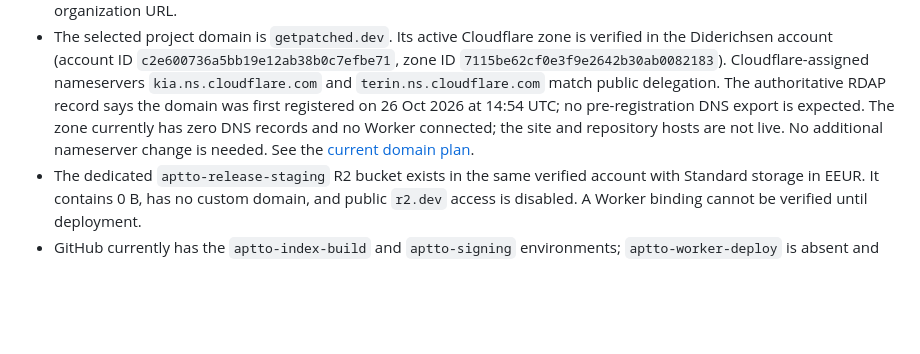
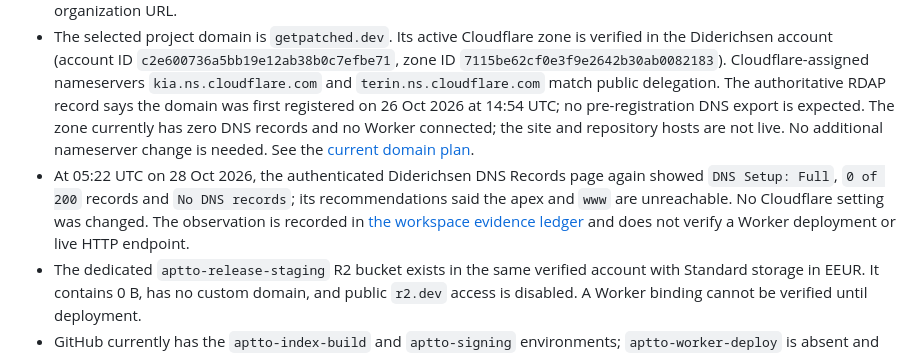
Before and after one commit to apt-to/platform, a Markdown page: STATUS.md, the part around the change. Rendered like a GitHub page; blank space fills up the shorter version.

Commit message:
Record current DNS visibility check

```diff
--- a/STATUS.md
+++ b/STATUS.md
@@ -6,6 +6,7 @@ Updated 28 October 2026. This is an evidence ledger; candidate verification is n
 
 - The GitHub organization was renamed from `apt-to` to `getpatched` on 26 October 2026. GitHub now lists `getpatched/platform`, `getpatched/packaging-libxml2`, and `getpatched/packaging-libarchive`; the local platform checkout points to `https://github.com/getpatched/platform.git`. Existing workflow evidence links use the current organization URL.
 - The selected project domain is `getpatched.dev`. Its active Cloudflare zone is verified in the Diderichsen account (account ID `c2e600736a5bb19e12ab38b0c7efbe71`, zone ID `7115be62cf0e3f9e2642b30ab0082183`). Cloudflare-assigned nameservers `kia.ns.cloudflare.com` and `terin.ns.cloudflare.com` match public delegation. The authoritative RDAP record says the domain was first registered on 26 Oct 2026 at 14:54 UTC; no pre-registration DNS export is expected. The zone currently has zero DNS records and no Worker connected; the site and repository hosts are not live. No additional nameserver change is needed. See the [current domain plan](docs/getpatched-dns-cutover-plan.md).
+- At 05:22 UTC on 28 Oct 2026, the authenticated Diderichsen DNS Records page again showed `DNS Setup: Full`, `0 of 200` records and `No DNS records`; its recommendations said the apex and `www` are unreachable. No Cloudflare setting was changed. The observation is recorded in [the workspace evidence ledger](../EVIDENCE.md) and does not verify a Worker deployment or live HTTP endpoint.
 - The dedicated `aptto-release-staging` R2 bucket exists in the same verified account with Standard storage in EEUR. It contains 0 B, has no custom domain, and public `r2.dev` access is disabled. A Worker binding cannot be verified until deployment.
 - GitHub currently has the `aptto-index-build` and `aptto-signing` environments; `aptto-worker-deploy` is absent and the deployment enable variable remains unset. Signing requires a reviewer and prevents self-review, but only `marktopper` is configured, so an independent reviewer is unavailable. Recent scheduled snapshot workflow run [40616179202](https://github.com/getpatched/platform/actions/runs/40616179202) was skipped; no production repository snapshot was published.
 - On 28 Oct 2026, read-only validation of both locally stored GetPatched Cloudflare deployment credentials returned HTTP 401; no Cloudflare token variable was present in the active shell environment. The Cloudflare dashboard still shows zero DNS records. A fresh least-privilege Workers token, an independent GitHub reviewer, and production Worker runtime secrets are still required. GitHub Sponsors enrollment is incomplete. Do not enable the Worker or package publication gates until those prerequisites are met.
```
